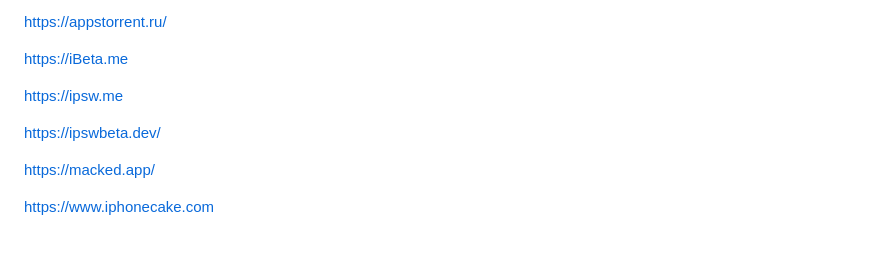
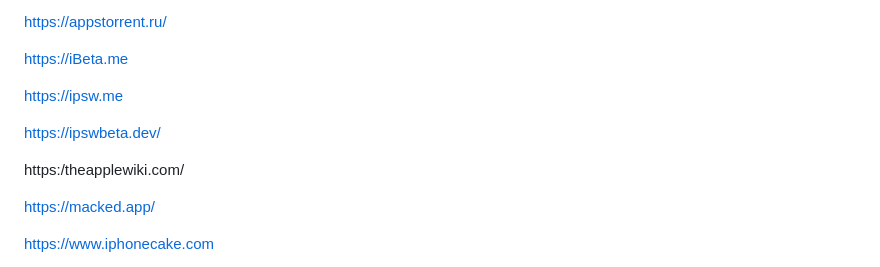
Before and after one commit to LoveJessyChen/LoveJessyChen.github.io, a Markdown page: README.md, the part around the change. Drawn GitHub-style; blank space fills up the shorter version.

```diff
--- a/README.md
+++ b/README.md
@@ -160,6 +160,8 @@ https://iBeta.me
 https://ipsw.me
 
 https://ipswbeta.dev/
+
+https:/theapplewiki.com/
 
 https://macked.app/
 
```
